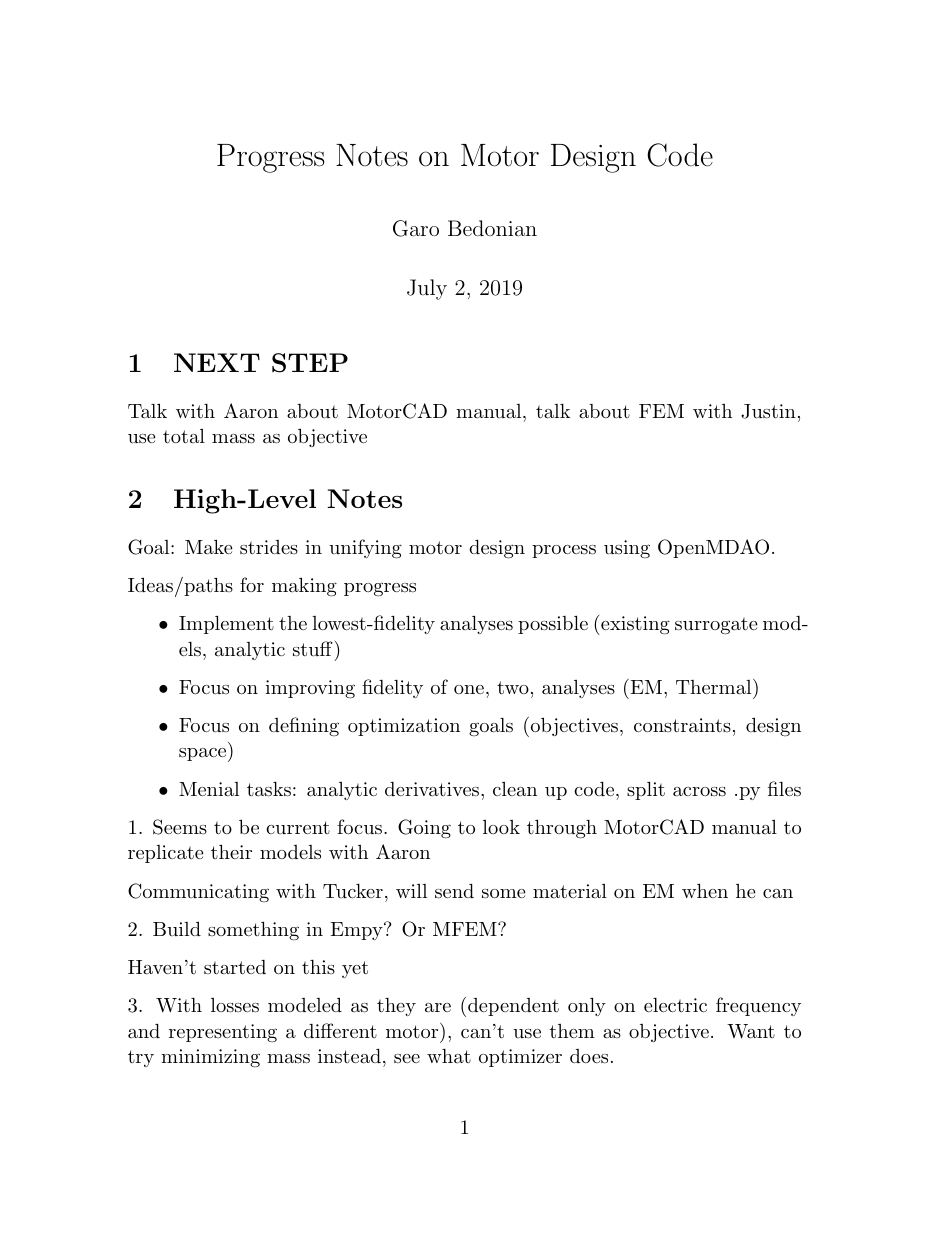
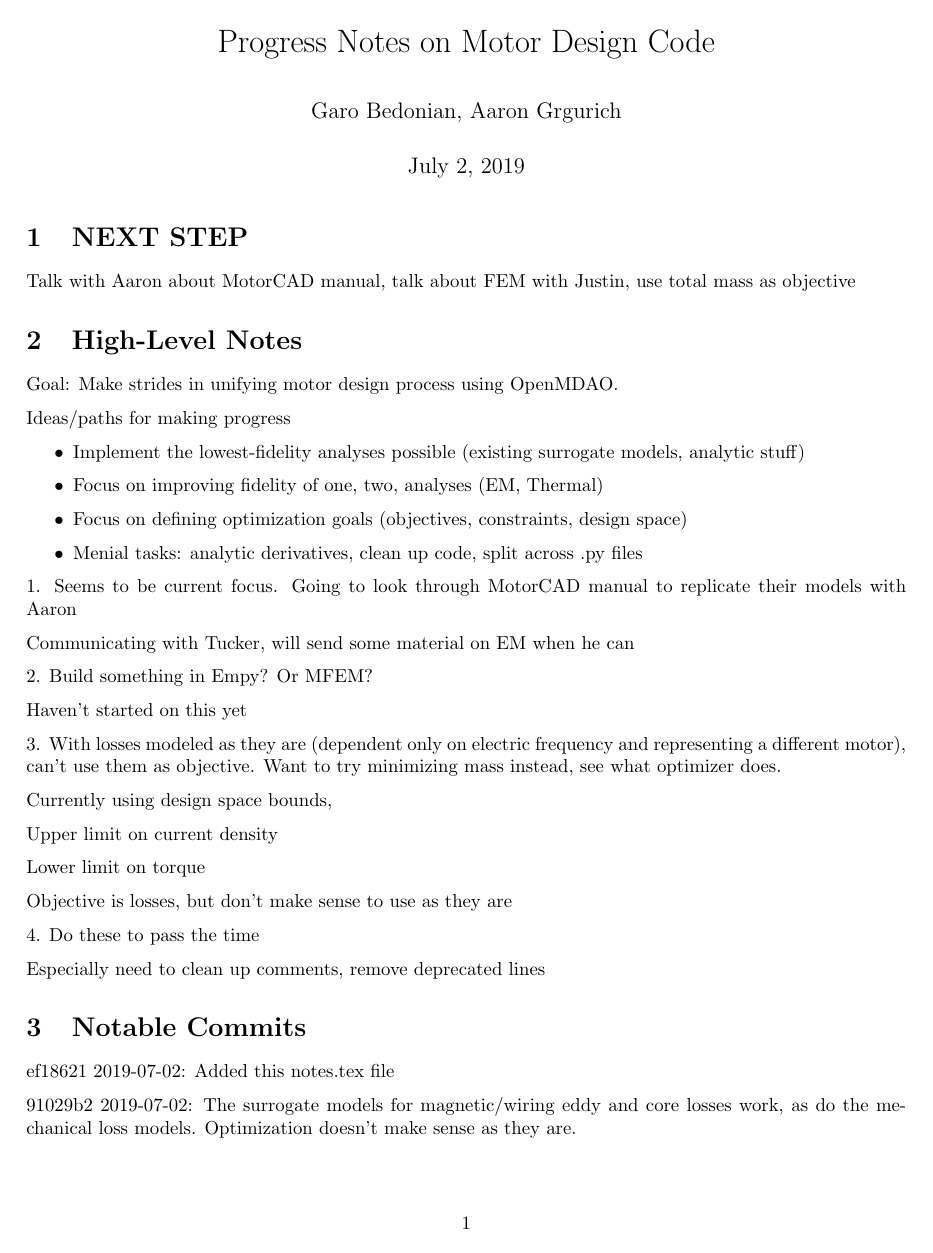
Before and after one commit to jcchin/RadialMotorDesign, a LaTeX document (notes.tex): page 1 of 2. Compiled offline with pdfLaTeX.

Commit message:
fixed aarons name

```diff
--- a/notes.tex
+++ b/notes.tex
@@ -1,17 +1,18 @@
-\documentclass[11pt]{article}
+\documentclass[10pt]{article}
 \usepackage{graphicx}
 \usepackage{parskip}
 \usepackage{amsmath}
 \usepackage{float}
 \usepackage{listings}
 \usepackage{color}
+\usepackage[margin = 1in]{geometry}
 
 \definecolor{mygreen}{rgb}{0,0.6,0}
 \definecolor{mygray}{rgb}{0.5,0.5,0.5}
 \definecolor{mymauve}{rgb}{0.58,0,0.82}
 
 \lstset{ %
-  backgroundcolor=\color{black},   % choose the background color
+  backgroundcolor=\color{white},   % choose the background color
   basicstyle=\footnotesize,        % size of fonts used for the code
   breaklines=true,                 % automatic line breaking only at whitespace
   captionpos=b,                    % sets the caption-position to bottom
@@ -24,7 +25,7 @@
 \begin{document}
 
 \title{Progress Notes on Motor Design Code}
-\author{Garo Bedonian}
+\author{Garo Bedonian, Aaron Grgurich}
 
 \maketitle
 
@@ -79,7 +80,7 @@ Especially need to clean up comments, remove deprecated lines
 
 \section{Notable Commits}
 
-
+ef18621 2019-07-02: Added this notes.tex file
 
 91029b2 2019-07-02: The surrogate models for magnetic/wiring eddy and core losses work, as do the mechanical loss models. Optimization doesn't make sense as they are.
 
```
